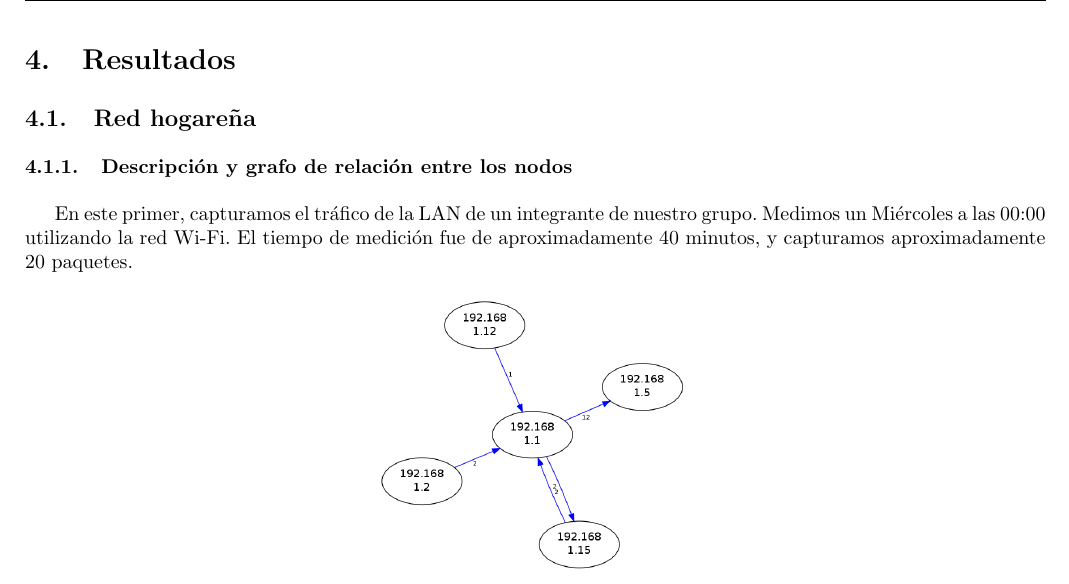
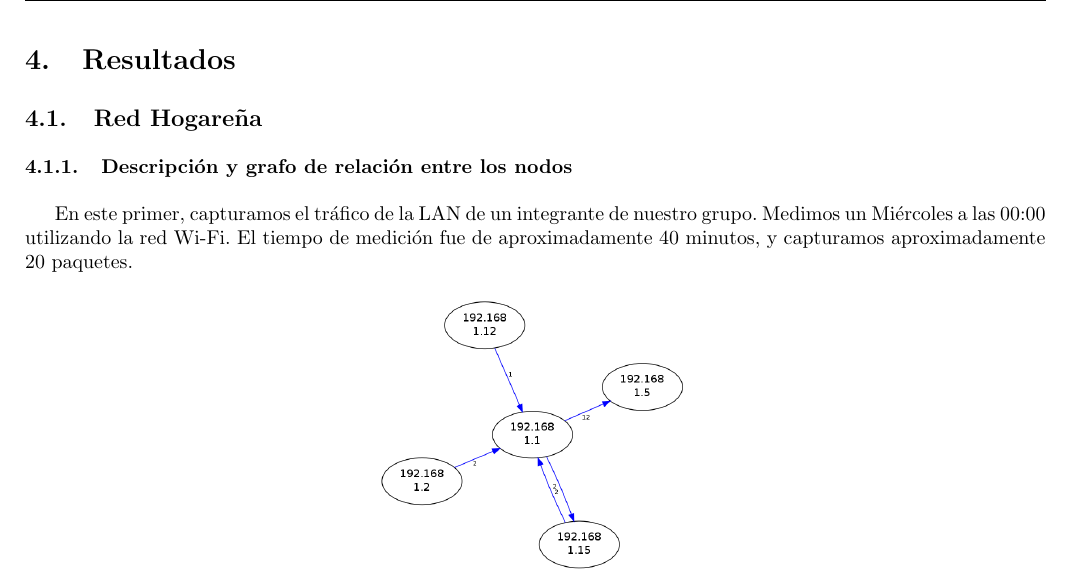
Before and after one commit to ealmansi/tdc-tp1, a LaTeX document (informe/informe.tex): part of page 6 of 19, cut so that both start at the same text. Compiled offline with pdfLaTeX.

Commit message:
subo typo

```diff
--- a/informe/informe.tex
+++ b/informe/informe.tex
@@ -72,7 +72,7 @@
 
 \section{Resultados}
 
-  \subsection{Red hogareña}
+  \subsection{Red Hogareña}
   \input{red-hogarena.tex}
 
   \subsection{Red Alto Palermo}
```
